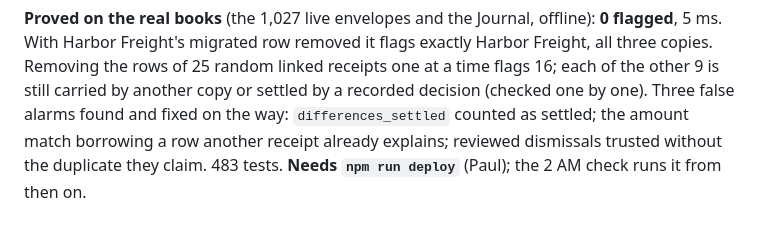
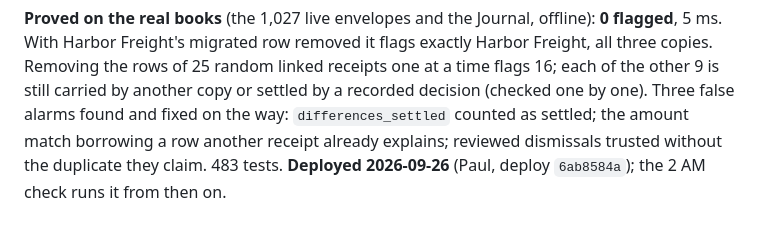
Before and after one commit to Recast-Properties/recast-books, a Markdown page: CHANGELOG.md, the part around the change. GitHub-like rendering.

Commit message:
Nightly check receipts_on_no_book deployed (6ab8584a)
Co-Authored-By: Claude Opus 5.5 <noreply@anthropic.com>

```diff
--- a/CHANGELOG.md
+++ b/CHANGELOG.md
@@ -1128,4 +1128,4 @@ Freight's migrated row removed it flags exactly Harbor Freight, all three copies
 linked receipts one at a time flags 16; each of the other 9 is still carried by another copy or settled by a
 recorded decision (checked one by one). Three false alarms found and fixed on the way: `differences_settled` counted
 as settled; the amount match borrowing a row another receipt already explains; reviewed dismissals trusted without
-the duplicate they claim. 483 tests. **Needs `npm run deploy`** (Paul); the 2 AM check runs it from then on.
+the duplicate they claim. 483 tests. **Deployed 2026-09-26** (Paul, deploy `6ab8584a`); the 2 AM check runs it from then on.
```
Also changed, not shown: CLAUDE.md (+1 -1 lines), HANDOFF-2026-09-26.md (+1 -1 lines).
